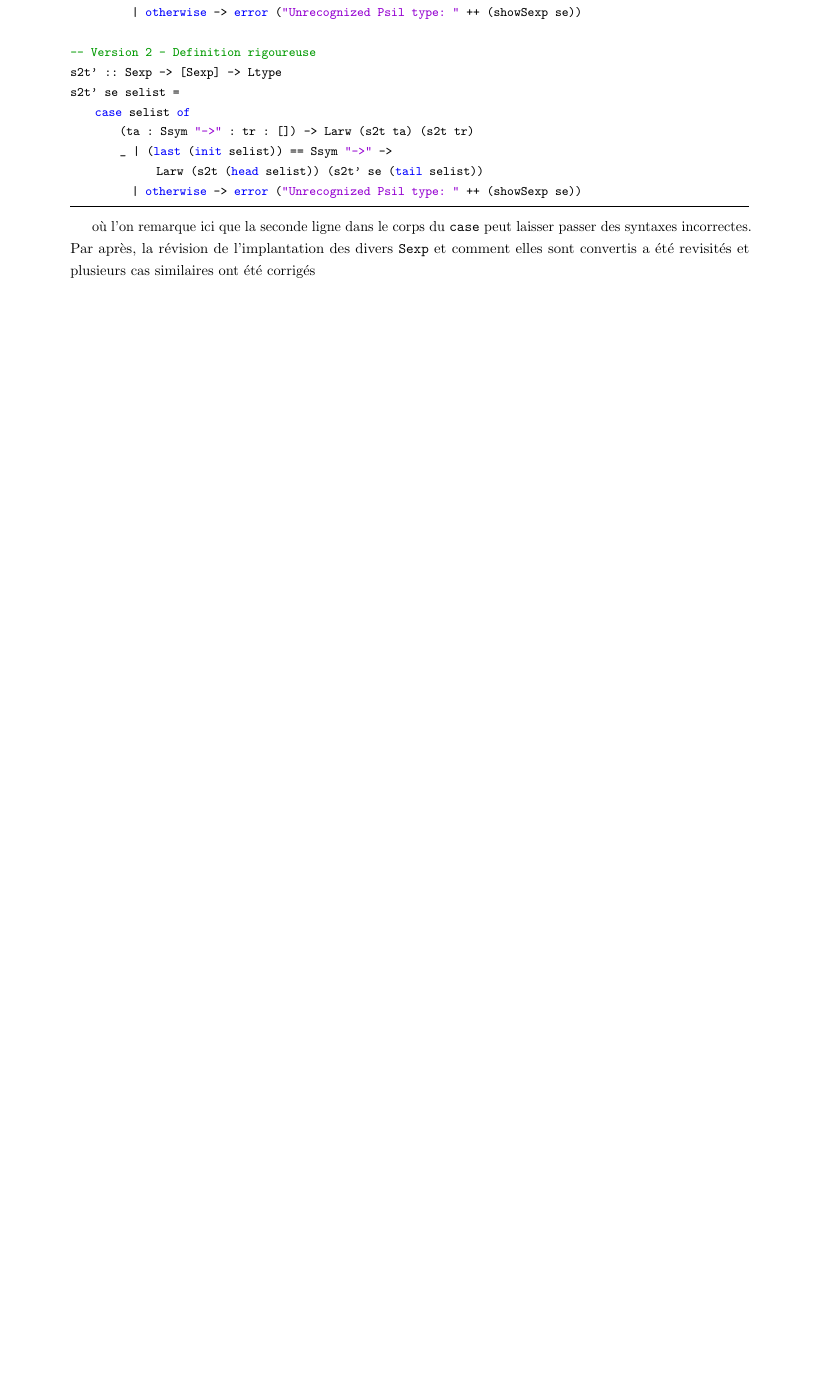
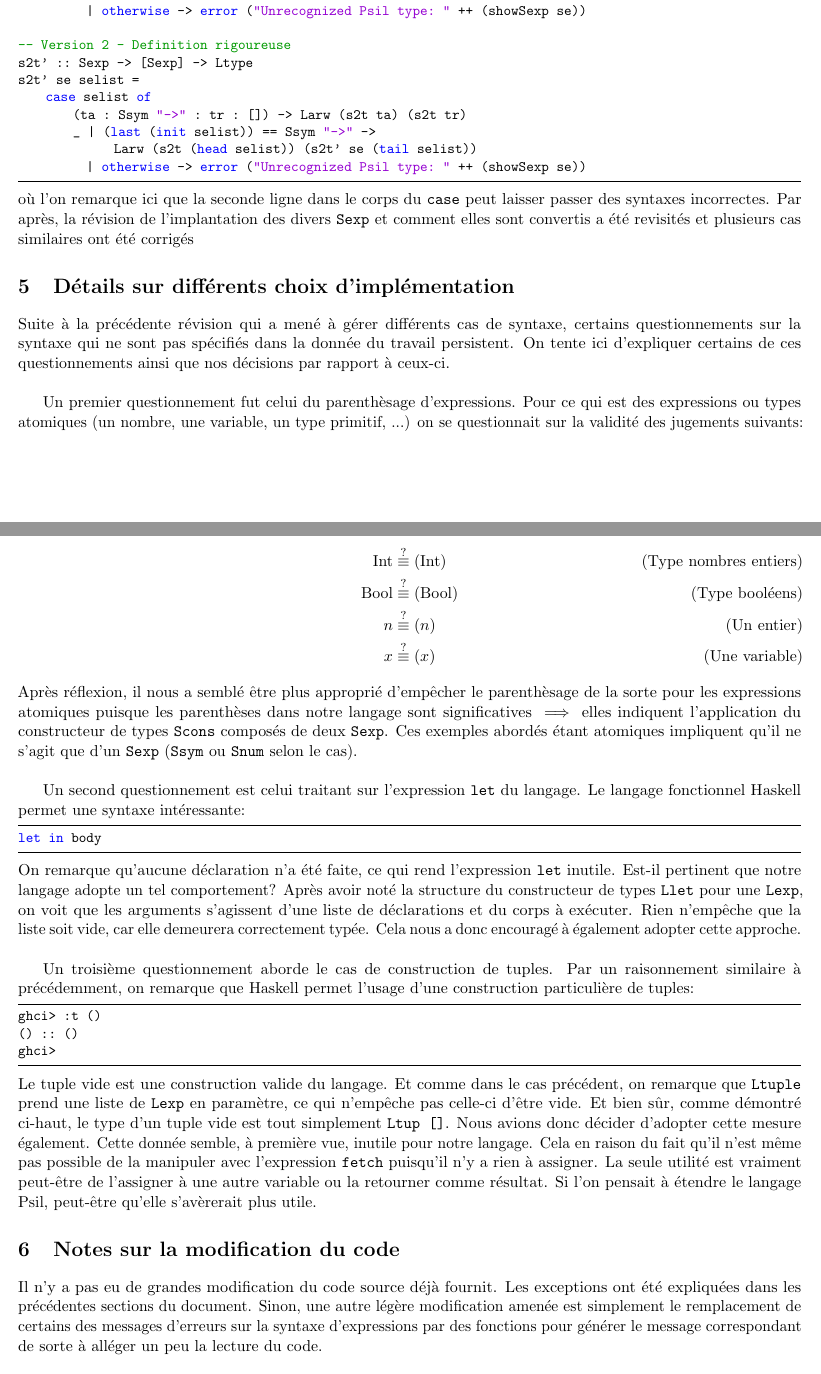
Before and after one commit to phil-gab99/IFT2035-TP1, a LaTeX document (Rapport/rapport.tex): part of page 6 of 6 before the commit and two parts of pages 5 and 6 of 6 after it, the two joined at a grey line, cut so that both start at the same text, the shorter picture padded with empty space. Compiled offline with pdfLaTeX.

Commit message:
Updated report and minor functionnality change to code.

```diff
--- a/Rapport/rapport.tex
+++ b/Rapport/rapport.tex
@@ -1,9 +1,8 @@
-\documentclass[10pt, titlepage]{article}
-\usepackage{fullpage}
+\documentclass[11pt, titlepage]{article}
+% \usepackage{fullpage}
+\usepackage[margin=0.5in]{geometry}
 \usepackage{amsmath, amssymb}
 \usepackage{microtype}
-
-\usepackage{setspace}
 
 % Code snippets
 \usepackage{listings}
@@ -315,10 +309,73 @@ s2t' se selist =
               Larw (s2t (head selist)) (s2t' se (tail selist))
           | otherwise -> error ("Unrecognized Psil type: " ++ (showSexp se))
 \end{lstlisting}
-
 où l'on remarque ici que la seconde ligne dans le corps du \texttt{case} peut
 laisser passer des syntaxes incorrectes. Par après, la révision de
 l'implantation des divers \texttt{Sexp} et comment elles sont convertis a été
 revisités et plusieurs cas similaires ont été corrigés
 
+\section{Détails sur différents choix d'implémentation}
+
+Suite à la précédente révision qui a mené à gérer différents cas de syntaxe,
+certains questionnements sur la syntaxe qui ne sont pas spécifiés dans la
+donnée du travail persistent. On tente ici d'expliquer certains de ces
+questionnements ainsi que nos décisions par rapport à ceux-ci. \\
+
+Un premier questionnement fut celui du parenthèsage d'expressions. Pour ce qui
+est des expressions ou types atomiques (un nombre, une variable, un type
+primitif, ...) on se questionnait sur la validité des jugements suivants:
+
+\begin{align}
+    \text{Int} & \stackrel{?}{\equiv} \text{(Int)} \tag{Type nombres entiers} \\
+    \text{Bool} & \stackrel{?}{\equiv} \text{(Bool)} \tag{Type booléens} \\
+    n & \stackrel{?}{\equiv} (n) \tag{Un entier} \\
+    x & \stackrel{?}{\equiv} (x) \tag{Une variable}
+\end{align}
+Après réflexion, il nous a semblé être plus approprié d'empêcher le
+parenthèsage de la sorte pour les expressions atomiques puisque les parenthèses
+dans notre langage sont significatives \(\implies\) elles indiquent
+l'application du constructeur de types \texttt{Scons} composés de deux
+\texttt{Sexp}. Ces exemples abordés étant atomiques impliquent qu'il ne s'agit
+que d'un  \texttt{Sexp} (\texttt{Ssym} ou \texttt{Snum} selon le cas). \\
+
+Un second questionnement est celui traitant sur l'expression \texttt{let} du
+langage. Le langage fonctionnel Haskell permet une syntaxe intéressante:
+\begin{lstlisting}
+let in body
+\end{lstlisting}
+On remarque qu'aucune déclaration n'a été faite, ce qui rend l'expression
+\texttt{let} inutile. Est-il pertinent que notre langage adopte un tel
+comportement? Après avoir noté la structure du constructeur de types
+\texttt{Llet} pour une \texttt{Lexp}, on voit que les arguments s'agissent
+d'une liste de déclarations et du corps à exécuter. Rien n'empêche que la liste
+soit vide, car elle demeurera correctement typée. Cela nous a donc encouragé à
+également adopter cette approche. \\
+
+Un troisième questionnement aborde le cas de construction de tuples. Par un
+raisonnement similaire à précédemment, on remarque que Haskell permet l'usage
+d'une construction particulière de tuples:
+\begin{lstlisting}[language=bash]
+ghci> :t ()
+() :: ()
+ghci>
+\end{lstlisting}
+Le tuple vide est une construction valide du langage. Et comme dans le cas
+précédent, on remarque que \texttt{Ltuple} prend une liste de \texttt{Lexp} en
+paramètre, ce qui n'empêche pas celle-ci d'être vide. Et bien sûr, comme
+démontré ci-haut, le type d'un tuple vide est tout simplement \texttt{Ltup []}.
+Nous avions donc décider d'adopter cette mesure également. Cette donnée semble,
+à première vue, inutile pour notre langage. Cela en raison du fait qu'il n'est
+même pas possible de la manipuler avec l'expression \texttt{fetch} puisqu'il
+n'y a rien à assigner. La seule utilité est vraiment peut-être de l'assigner à
+une autre variable ou la retourner comme résultat. Si l'on pensait à étendre
+le langage Psil, peut-être qu'elle s'avèrerait plus utile.
+
+\section{Notes sur la modification du code}
+
+Il n'y a pas eu de grandes modification du code source déjà fournit. Les
+exceptions ont été expliquées dans les précédentes sections du document. Sinon,
+une autre légère modification amenée est simplement le remplacement de certains
+des messages d'erreurs sur la syntaxe d'expressions par des fonctions pour
+générer le message correspondant de sorte à alléger un peu la lecture du code.
+
 \end{document}
```
Also changed, not shown: Rapport/rapport.pdf, Rapport/rapport.tex (7 more changed lines), 5 other files.
